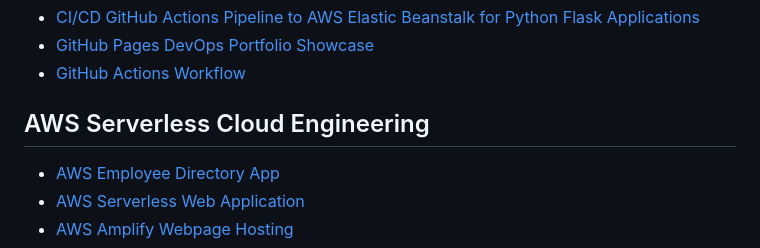
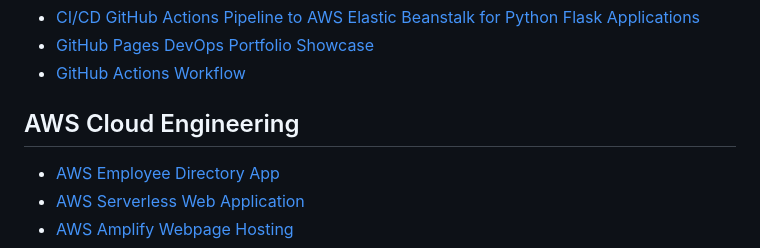
Before and after one commit to DimitryZH/Portfolio-Projects, a Markdown page: README.md, the part around the change. Drawn GitHub-style.

```diff
--- a/README.md
+++ b/README.md
@@ -12,7 +12,7 @@
 - [GitHub Pages DevOps Portfolio Showcase](https://github.com/DimitryZH/website)
 - [GitHub Actions Workflow](https://github.com/DimitryZH/github-actions-basics)
 
-## AWS Serverless Cloud Engineering
+## AWS Cloud Engineering
 - [AWS Employee Directory App](
 https://github.com/DimitryZH/aws-emp-app)
 - [AWS Serverless Web Application](https://github.com/DimitryZH/Serverless-Web-Application)
```
